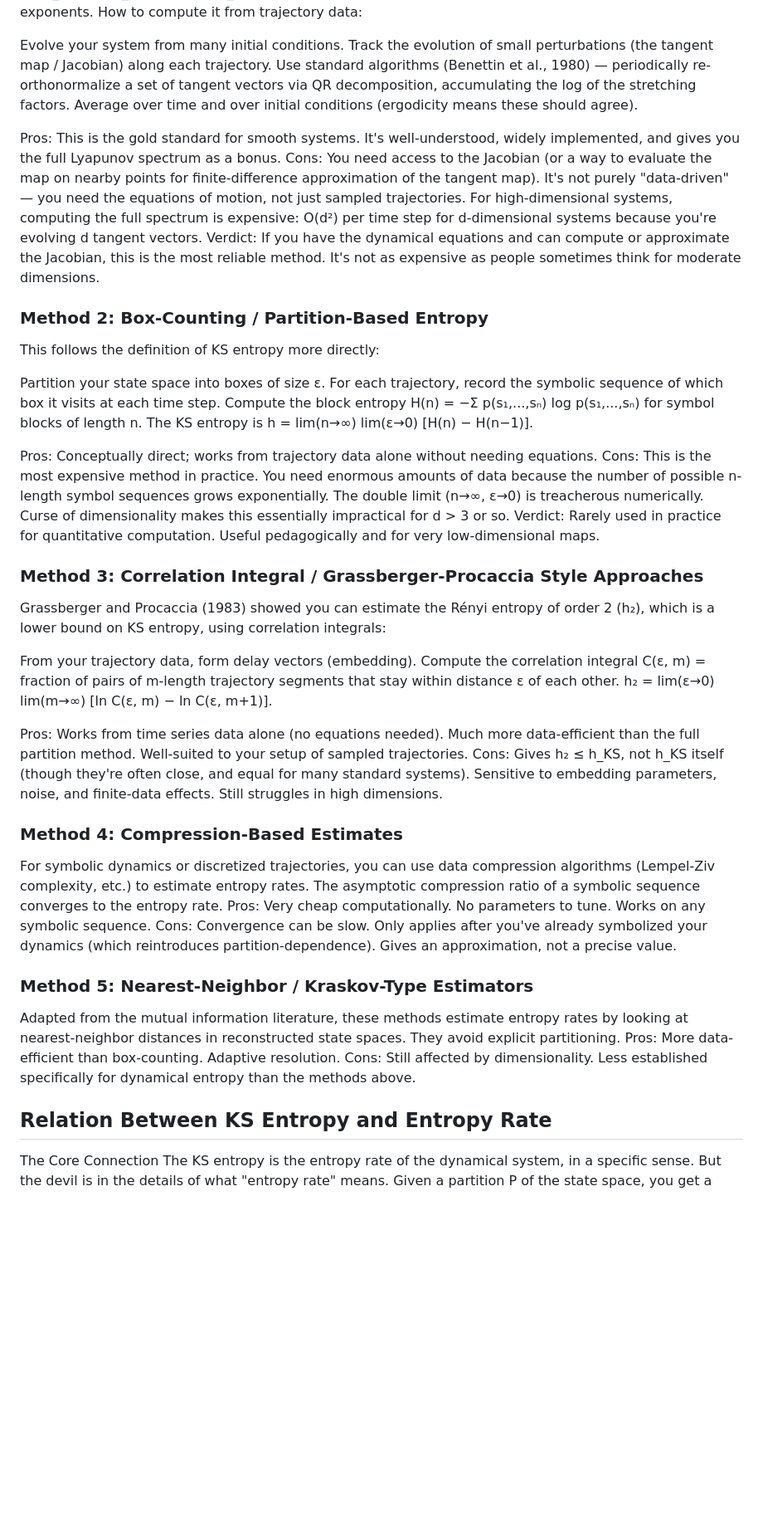
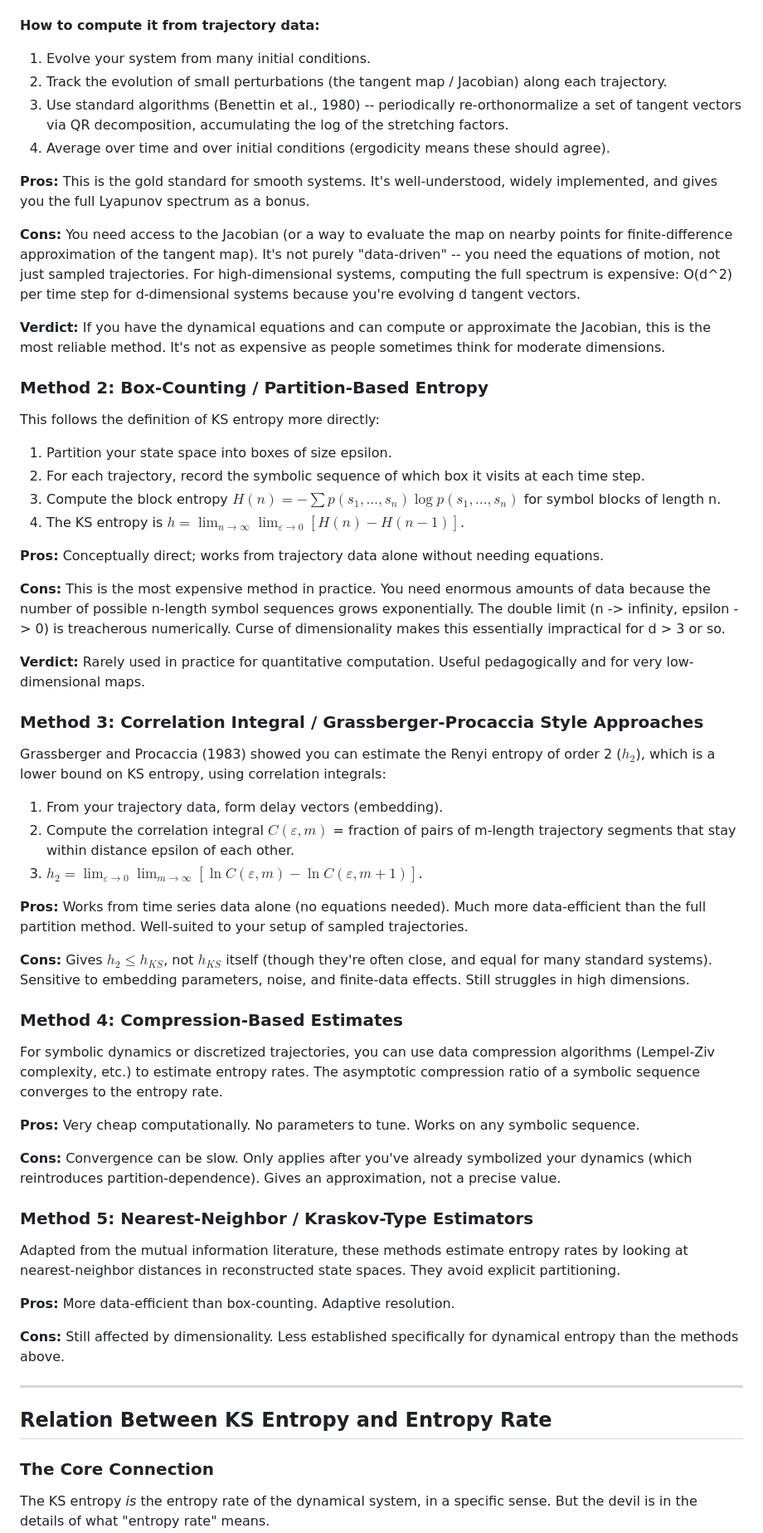
Before and after one commit to timh5011/memory, a Markdown page: ergodic_systems/THEORY.md, the part around one of its changes. Shown at 83% size. Drawn GitHub-style; blank space fills up the shorter version.

Commit message:
fixed latex

```diff
--- a/ergodic_systems/THEORY.md
+++ b/ergodic_systems/THEORY.md
@@ -9,48 +11,62 @@
 i.e., the KS entropy equals the sum of all positive Lyapunov exponents.
-How to compute it from trajectory data:
 
-Evolve your system from many initial conditions.
-Track the evolution of small perturbations (the tangent map / Jacobian) along each trajectory.
-Use standard algorithms (Benettin et al., 1980) — periodically re-orthonormalize a set of tangent vectors via QR decomposition, accumulating the log of the stretching factors.
-Average over time and over initial conditions (ergodicity means these should agree).
+**How to compute it from trajectory data:**
 
-Pros: This is the gold standard for smooth systems. It's well-understood, widely implemented, and gives you the full Lyapunov spectrum as a bonus.
-Cons: You need access to the Jacobian (or a way to evaluate the map on nearby points for finite-difference approximation of the tangent map). It's not purely "data-driven" — you need the equations of motion, not just sampled trajectories. For high-dimensional systems, computing the full spectrum is expensive: O(d²) per time step for d-dimensional systems because you're evolving d tangent vectors.
-Verdict: If you have the dynamical equations and can compute or approximate the Jacobian, this is the most reliable method. It's not as expensive as people sometimes think for moderate dimensions.
+1. Evolve your system from many initial conditions.
+2. Track the evolution of small perturbations (the tangent map / Jacobian) along each trajectory.
+3. Use standard algorithms (Benettin et al., 1980) -- periodically re-orthonormalize a set of tangent vectors via QR decomposition, accumulating the log of the stretching factors.
+4. Average over time and over initial conditions (ergodicity means these should agree).
+
+**Pros:** This is the gold standard for smooth systems. It's well-understood, widely implemented, and gives you the full Lyapunov spectrum as a bonus.
+
+**Cons:** You need access to the Jacobian (or a way to evaluate the map on nearby points for finite-difference approximation of the tangent map). It's not purely "data-driven" -- you need the equations of motion, not just sampled trajectories. For high-dimensional systems, computing the full spectrum is expensive: O(d^2) per time step for d-dimensional systems because you're evolving d tangent vectors.
+
+**Verdict:** If you have the dynamical equations and can compute or approximate the Jacobian, this is the most reliable method. It's not as expensive as people sometimes think for moderate dimensions.
 
 ### Method 2: Box-Counting / Partition-Based Entropy
 This follows the definition of KS entropy more directly:
 
-Partition your state space into boxes of size ε.
-For each trajectory, record the symbolic sequence of which box it visits at each time step.
-Compute the block entropy H(n) = −Σ p(s₁,...,sₙ) log p(s₁,...,sₙ) for symbol blocks of length n.
-The KS entropy is h = lim(n→∞) lim(ε→0) [H(n) − H(n−1)].
+1. Partition your state space into boxes of size epsilon.
+2. For each trajectory, record the symbolic sequence of which box it visits at each time step.
+3. Compute the block entropy $H(n) = -\sum p(s_1, \ldots, s_n) \log p(s_1, \ldots, s_n)$ for symbol blocks of length n.
+4. The KS entropy is $h = \lim_{n \to \infty} \lim_{\varepsilon \to 0} [H(n) - H(n-1)]$.
 
-Pros: Conceptually direct; works from trajectory data alone without needing equations.
-Cons: This is the most expensive method in practice. You need enormous amounts of data because the number of possible n-length symbol sequences grows exponentially. The double limit (n→∞, ε→0) is treacherous numerically. Curse of dimensionality makes this essentially impractical for d > 3 or so.
-Verdict: Rarely used in practice for quantitative computation. Useful pedagogically and for very low-dimensional maps.
+**Pros:** Conceptually direct; works from trajectory data alone without needing equations.
+
+**Cons:** This is the most expensive method in practice. You need enormous amounts of data because the number of possible n-length symbol sequences grows exponentially. The double limit (n -> infinity, epsilon -> 0) is treacherous numerically. Curse of dimensionality makes this essentially impractical for d > 3 or so.
+
+**Verdict:** Rarely used in practice for quantitative computation. Useful pedagogically and for very low-dimensional maps.
 
 ### Method 3: Correlation Integral / Grassberger-Procaccia Style Approaches
-Grassberger and Procaccia (1983) showed you can estimate the Rényi entropy of order 2 (h₂), which is a lower bound on KS entropy, using correlation integrals:
+Grassberger and Procaccia (1983) showed you can estimate the Renyi entropy of order 2 ($h_2$), which is a lower bound on KS entropy, using correlation integrals:
 
-From your trajectory data, form delay vectors (embedding).
-Compute the correlation integral C(ε, m) = fraction of pairs of m-length trajectory segments that stay within distance ε of each other.
-h₂ = lim(ε→0) lim(m→∞) [ln C(ε, m) − ln C(ε, m+1)].
+1. From your trajectory data, form delay vectors (embedding).
+2. Compute the correlation integral $C(\varepsilon, m)$ = fraction of pairs of m-length trajectory segments that stay within distance epsilon of each other.
+3. $h_2 = \lim_{\varepsilon \to 0} \lim_{m \to \infty} [\ln C(\varepsilon, m) - \ln C(\varepsilon, m+1)]$.
 
-Pros: Works from time series data alone (no equations needed). Much more data-efficient than the full partition method. Well-suited to your setup of sampled trajectories.
-Cons: Gives h₂ ≤ h_KS, not h_KS itself (though they're often close, and equal for many standard systems). Sensitive to embedding parameters, noise, and finite-data effects. Still struggles in high dimensions.
+**Pros:** Works from time series data alone (no equations needed). Much more data-efficient than the full partition method. Well-suited to your setup of sampled trajectories.
+
+**Cons:** Gives $h_2 \leq h_{KS}$, not $h_{KS}$ itself (though they're often close, and equal for many standard systems). Sensitive to embedding parameters, noise, and finite-data effects. Still struggles in high dimensions.
 
 ### Method 4: Compression-Based Estimates
 For symbolic dynamics or discretized trajectories, you can use data compression algorithms (Lempel-Ziv complexity, etc.) to estimate entropy rates. The asymptotic compression ratio of a symbolic sequence converges to the entropy rate.
-Pros: Very cheap computationally. No parameters to tune. Works on any symbolic sequence.
-Cons: Convergence can be slow. Only applies after you've already symbolized your dynamics (which reintroduces partition-dependence). Gives an approximation, not a precise value.
+
+**Pros:** Very cheap computationally. No parameters to tune. Works on any symbolic sequence.
+
+**Cons:** Convergence can be slow. Only applies after you've already symbolized your dynamics (which reintroduces partition-dependence). Gives an approximation, not a precise value.
 
 ### Method 5: Nearest-Neighbor / Kraskov-Type Estimators
 Adapted from the mutual information literature, these methods estimate entropy rates by looking at nearest-neighbor distances in reconstructed state spaces. They avoid explicit partitioning.
-Pros: More data-efficient than box-counting. Adaptive resolution.
-Cons: Still affected by dimensionality. Less established specifically for dynamical entropy than the methods above.
+
+**Pros:** More data-efficient than box-counting. Adaptive resolution.
+
+**Cons:** Still affected by dimensionality. Less established specifically for dynamical entropy than the methods above.
+
+---
 
 ## Relation Between KS Entropy and Entropy Rate
-The Core Connection
-The KS entropy is the entropy rate of the dynamical system, in a specific sense. But the devil is in the details of what "entropy rate" means.
+
+### The Core Connection
+The KS entropy *is* the entropy rate of the dynamical system, in a specific sense. But the devil is in the details of what "entropy rate" means.
+
 Given a partition P of the state space, you get a symbolic sequence by recording which partition element the trajectory visits at each time step. This symbolic process has a well-defined Shannon entropy rate:
```
Also changed, not shown: other parts of ergodic_systems/THEORY.md (+33 -17 lines).
